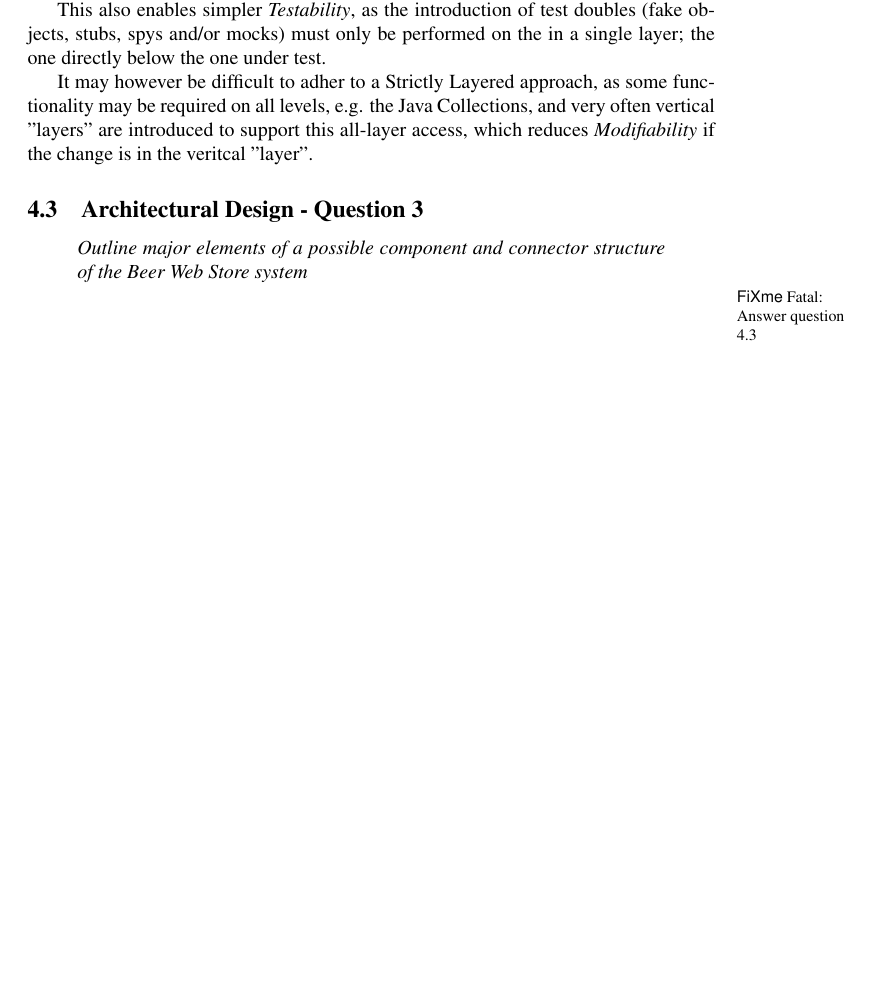
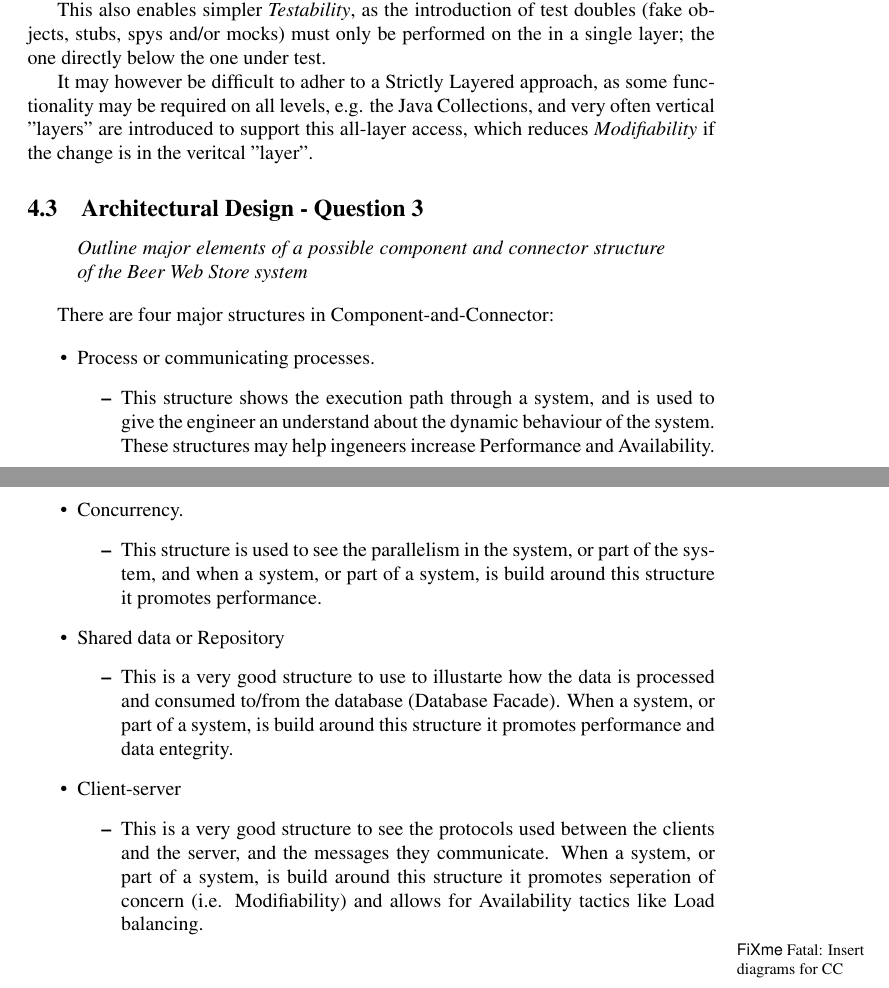
Before and after one commit to ahpoder/pasoos2007hbc, a LaTeX document (SAiP/Module1/H3/doc/document.tex, which reads SAiP/Module1/H3/doc/architecturaldesign.tex): part of page 21 of 25 before the commit and two parts of pages 21 and 22 of 26 after it, the two joined at a grey line, cut so that both start at the same text, the shorter picture padded with empty space. Compiled offline with pdfLaTeX.

Commit message:
Adding text to C&C - diagrams missing

```diff
--- a/SAiP/Module1/H3/doc/architecturaldesign.tex
+++ b/SAiP/Module1/H3/doc/architecturaldesign.tex
@@ -70,4 +70,25 @@ Outline major elements of a possible component and connector
 structure of the Beer Web Store system
 \end{question}
 
-\fixme{Answer question 4.3}
+There are four major structures in Component-and-Connector:
+
+\begin{itemize}
+  \item Process or communicating processes.
+	\begin{itemize}
+	  \item This structure shows the execution path through a system, and is used to give the engineer an understand about the dynamic behaviour of the system. These structures may help ingeneers increase Performance and Availability.
+	\end{itemize}
+  \item Concurrency.
+	\begin{itemize}
+	  \item This structure is used to see the parallelism in the system, or part of the system, and when a system, or part of a system, is build around this structure it promotes performance.
+	\end{itemize}
+  \item Shared data or Repository
+	\begin{itemize}
+	  \item This is a very good structure to use to illustarte how the data is processed and consumed to/from the database (Database Facade). When a system, or part of a system, is build around this structure it promotes performance and data entegrity.
+	\end{itemize}
+  \item Client-server
+	\begin{itemize}
+  		\item This is a very good structure to see the protocols used between the clients and the server, and the messages they communicate. When a system, or part of a system, is build around this structure it promotes seperation of concern (i.e. Modifiability) and allows for Availability tactics like Load balancing.
+	\end{itemize}
+\end{itemize}
+
+\fixme{Insert diagrams for C&C}
```
